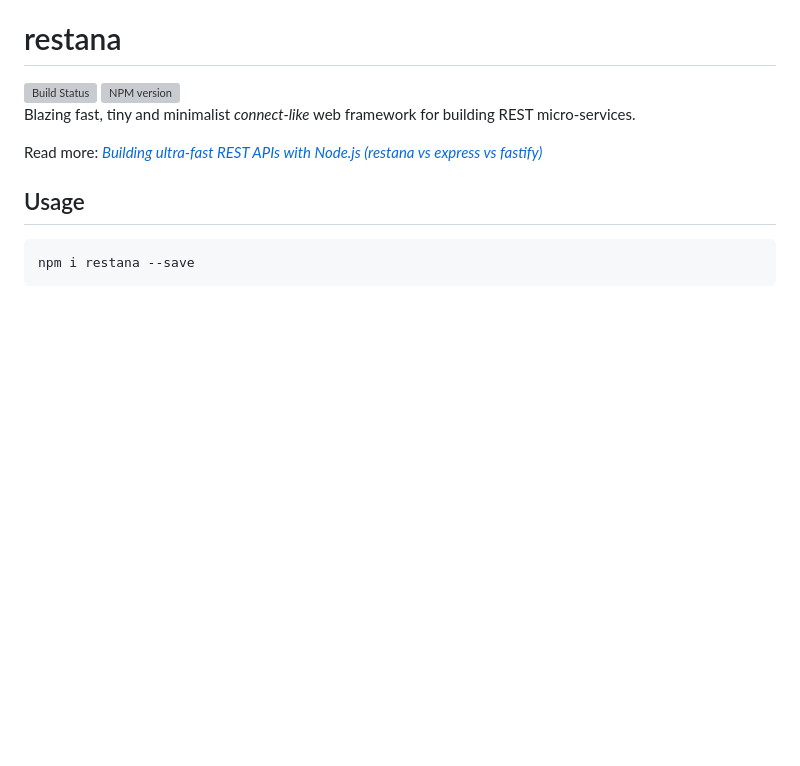
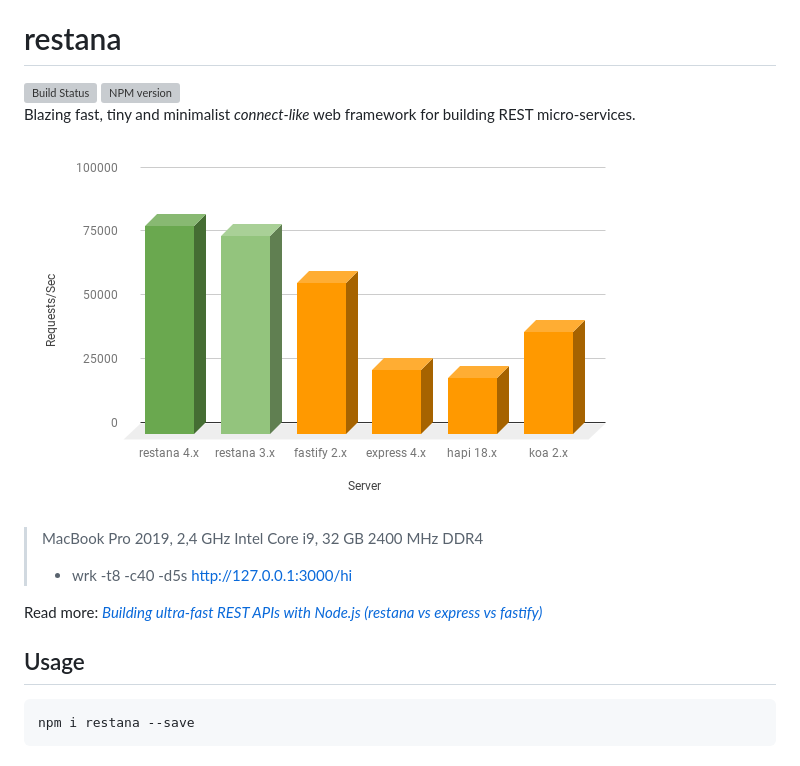
Before and after one commit to BackendStack21/restana, a Markdown page: README.md, the part around the change. Drawn GitHub-style; pictures changed too: benchmark-30122019.png (added); blank space fills up the shorter version; grey boxes are pictures that could not be loaded.

Commit message:
adding performance benchmark

```diff
--- a/README.md
+++ b/README.md
@@ -3,6 +3,9 @@
 [![NPM version](https://img.shields.io/npm/v/restana.svg?style=flat)](https://www.npmjs.com/package/restana)
 Blazing fast, tiny and minimalist *connect-like* web framework for building REST micro-services.
 
+![Performance Benchmarks](benchmark-30122019.png)
+> MacBook Pro 2019, 2,4 GHz Intel Core i9, 32 GB 2400 MHz DDR4
+> - wrk -t8 -c40 -d5s http://127.0.0.1:3000/hi
 
 Read more:  *[Building ultra-fast REST APIs with Node.js (restana vs express vs fastify)](https://medium.com/@kyberneees/building-ultra-fast-rest-apis-with-node-js-and-restana-1d65b0d524b7)*
 
```
